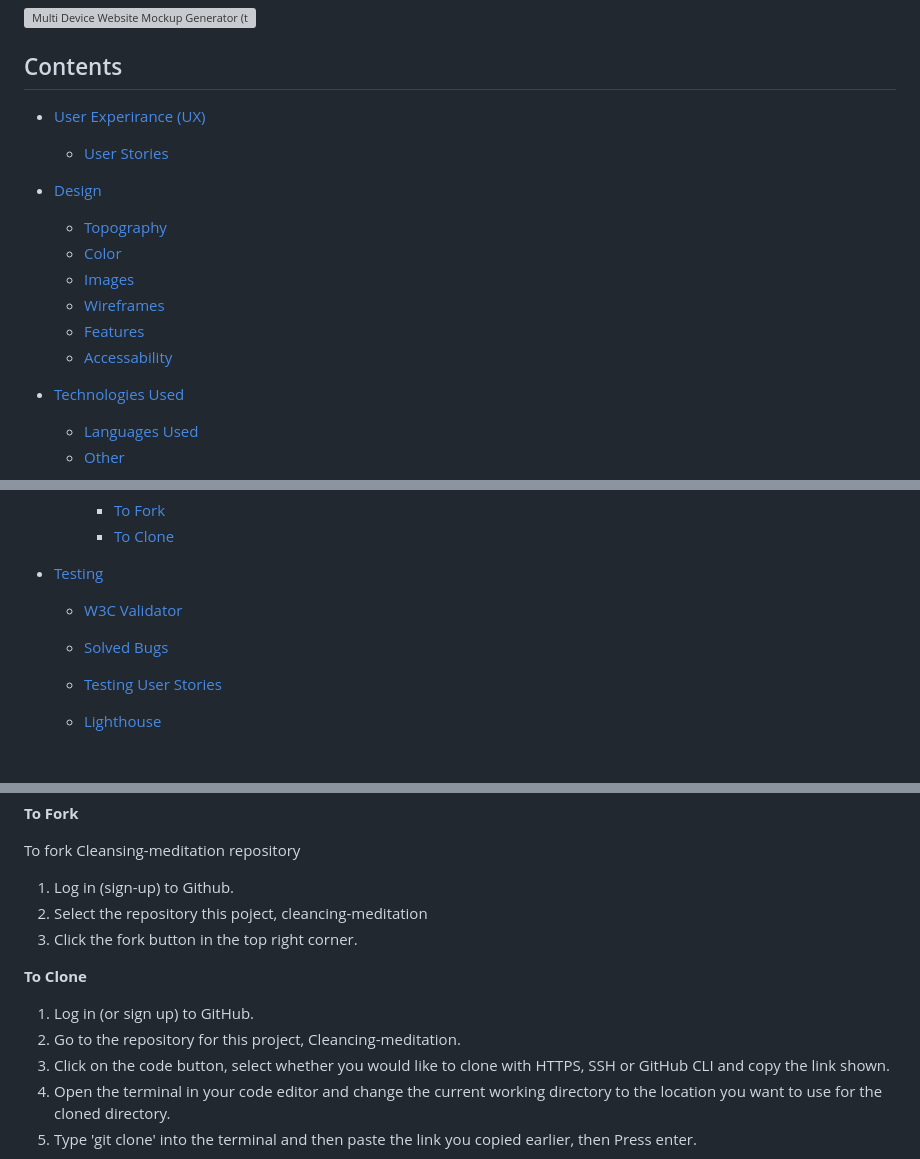
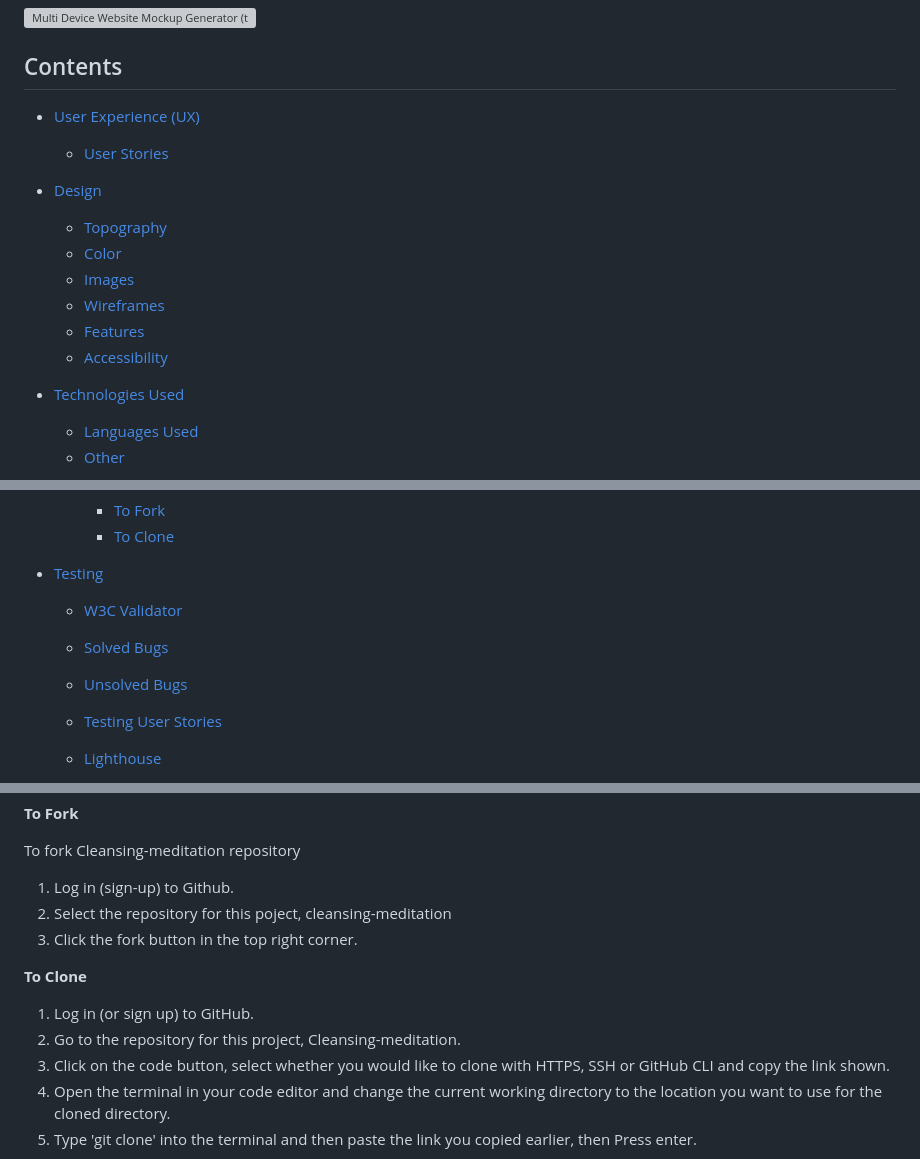
Before and after one commit to Tes3103/Cleancing-Meditation, a Markdown page: README.md, 3 parts joined by grey strips. Drawn GitHub-style; blank space fills up the shorter version; grey boxes are pictures that could not be loaded.

```diff
--- a/README.md
+++ b/README.md
@@ -5,7 +5,7 @@ Cleansing Meditation Website is designed to be a responsive website for the peop
 
 ## Contents
 
-* [User Experirance (UX)](#user-experiance(UX))
+* [User Experience (UX)](#user-experience(UX))
   * [User Stories](#user-stories)
 
 * [Design](#design)
@@ -15,7 +15,7 @@ Cleansing Meditation Website is designed to be a responsive website for the peop
   * [Images](#images)
   * [Wireframes](#wireframes)
   * [Features](#features)
-  * [Accessability](#accessability)
+  * [Accessibility](#accessibility)
 
 * [Technologies Used](#technologies-used)
   * [Languages Used](#languages-used)
@@ -33,6 +33,7 @@ Cleansing Meditation Website is designed to be a responsive website for the peop
 
   * [W3C Validator](#w3c-validator)
   * [Solved Bugs](#solved-bugs)
+  * [Unsolved Bugs](#unsolved-bugs)
   * [Testing User Stories](#testing-user-stories)
 
   * [Lighthouse](#lighthouse)
@@ -160,13 +161,13 @@ Github Pages was used to deploy the live website. The instructions to achieve th
 To fork Cleansing-meditation repository
 
 1. Log in (sign-up) to Github.
-2. Select the repository this poject, cleancing-meditation
+2. Select the repository for this poject, cleansing-meditation
 3. Click the fork button in the top right corner.
 
 **To Clone**
 
 1. Log in (or sign up) to GitHub.
-2. Go to the repository for this project, Cleancing-meditation.
+2. Go to the repository for this project, Cleansing-meditation.
 3. Click on the code button, select whether you would like to clone with HTTPS, SSH or GitHub CLI and copy the link shown.
 4. Open the terminal in your code editor and change the current working directory to the location you want to use for the cloned directory.
 5. Type 'git clone' into the terminal and then paste the link you copied earlier, then Press enter.
```
Also changed, not shown: other parts of README.md (+37 -37 lines).
